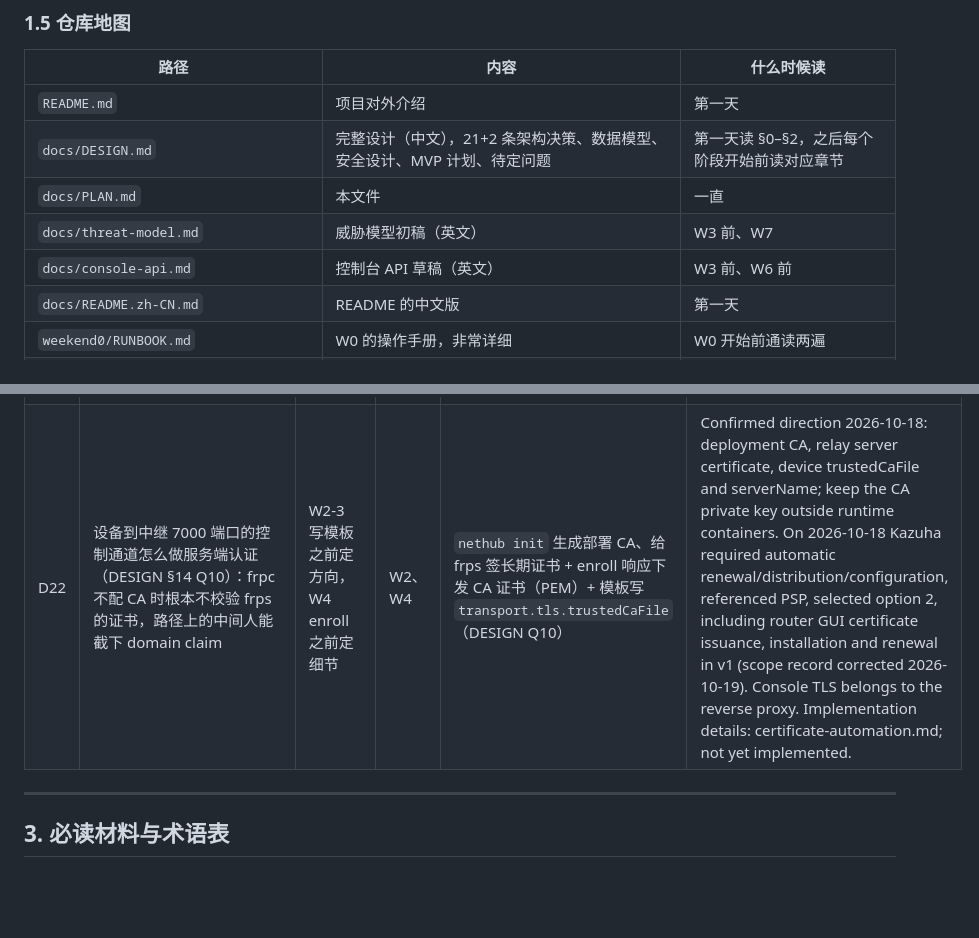
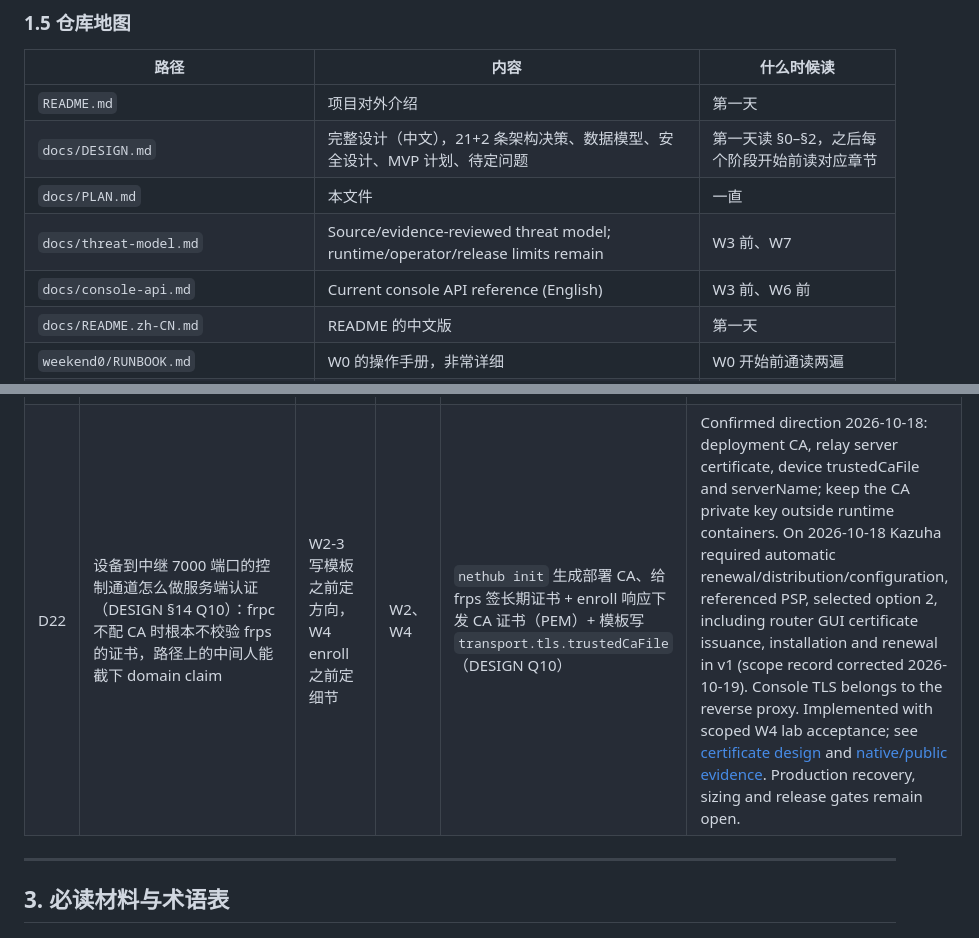
Before and after one commit to KazuhaHub/nethub, a Markdown page: docs/PLAN.md, 2 parts joined by grey strips. Drawn GitHub-style; blank space fills up the shorter version.

```diff
--- a/docs/PLAN.md
+++ b/docs/PLAN.md
@@ -160,8 +171,8 @@ and the stage validation records for implementation evidence.
 | `README.md` | 项目对外介绍 | 第一天 |
 | `docs/DESIGN.md` | 完整设计（中文），21+2 条架构决策、数据模型、安全设计、MVP 计划、待定问题 | 第一天读 §0–§2，之后每个阶段开始前读对应章节 |
 | `docs/PLAN.md` | 本文件 | 一直 |
-| `docs/threat-model.md` | 威胁模型初稿（英文） | W3 前、W7 |
-| `docs/console-api.md` | 控制台 API 草稿（英文） | W3 前、W6 前 |
+| `docs/threat-model.md` | Source/evidence-reviewed threat model; runtime/operator/release limits remain | W3 前、W7 |
+| `docs/console-api.md` | Current console API reference (English) | W3 前、W6 前 |
 | `docs/README.zh-CN.md` | README 的中文版 | 第一天 |
 | `weekend0/RUNBOOK.md` | W0 的操作手册，非常详细 | W0 开始前通读两遍 |
 | `weekend0/results-template.md` | W0 结果记录模板 | W0 期间 |
@@ -202,7 +213,7 @@ and the stage validation records for implementation evidence.
 | D19 | 路由器上的插件怎么知道控制台地址：enroll 页面多一个"控制台地址"输入框，还是把地址编进 enroll token 里 | W4-1 之前（协议里要写清楚） | W4 | 无，Kazuha 定 | Confirmed 2026-10-18: separate HTTPS console address input; keep the opaque enrollment token. See w4-decisions.md. |
 | D20 | 打包仓库里的现有插件文件能不能直接复制进 NetHub。打包仓库的根许可证是 MIT，而且有其他版权人；NetHub 要保持单一版权的 Apache-2.0（DESIGN §2） | W1 开始前 | W1、W2 | 只当结构参考、自己重写；确实要复制某个文件前，先问 Kazuha 那个文件是谁写的（本计划建议） | Confirmed 2026-10-18: independently write NetHub files; reference structure only, no third-party copying. Omit kazuha.sh mirror. |
 | D21 | 要不要注册 `newwanip` 钩子：DESIGN 决策 #17 要求注册（带防抖），但打包仓库的 `os-frp` 故意不注册，理由是 frpc 自己会重连，WAN 地址变化时重启反而会断掉正常的隧道 | W2-6 之前 | W2 | 无，Kazuha 定（看 `os-frp` 的 `frp.inc` 里那段注释） | Confirmed 2026-10-18: do not register newwanip; use frpc reconnect and periodic reconcile. W2 must measure recovery after a real WAN address change; if automatic recovery fails, switch to the debounced hook in DESIGN #17. |
-| D22 | 设备到中继 7000 端口的控制通道怎么做服务端认证（DESIGN §14 Q10）：frpc 不配 CA 时根本不校验 frps 的证书，路径上的中间人能截下 domain claim | W2-3 写模板之前定方向，W4 enroll 之前定细节 | W2、W4 | `nethub init` 生成部署 CA、给 frps 签长期证书 + enroll 响应下发 CA 证书（PEM）+ 模板写 `transport.tls.trustedCaFile`（DESIGN Q10） | Confirmed direction 2026-10-18: deployment CA, relay server certificate, device trustedCaFile and serverName; keep the CA private key outside runtime containers. On 2026-10-18 Kazuha required automatic renewal/distribution/configuration, referenced PSP, selected option 2, including router GUI certificate issuance, installation and renewal in v1 (scope record corrected 2026-10-19). Console TLS belongs to the reverse proxy. Implementation details: certificate-automation.md; not yet implemented. |
+| D22 | 设备到中继 7000 端口的控制通道怎么做服务端认证（DESIGN §14 Q10）：frpc 不配 CA 时根本不校验 frps 的证书，路径上的中间人能截下 domain claim | W2-3 写模板之前定方向，W4 enroll 之前定细节 | W2、W4 | `nethub init` 生成部署 CA、给 frps 签长期证书 + enroll 响应下发 CA 证书（PEM）+ 模板写 `transport.tls.trustedCaFile`（DESIGN Q10） | Confirmed direction 2026-10-18: deployment CA, relay server certificate, device trustedCaFile and serverName; keep the CA private key outside runtime containers. On 2026-10-18 Kazuha required automatic renewal/distribution/configuration, referenced PSP, selected option 2, including router GUI certificate issuance, installation and renewal in v1 (scope record corrected 2026-10-19). Console TLS belongs to the reverse proxy. Implemented with scoped W4 lab acceptance; see [certificate design](certificate-automation.md) and [native/public evidence](../deploy/validation-native-public-certificate.md). Production recovery, sizing and release gates remain open. |
 
 ---
 
```
Also changed, not shown: other parts of docs/PLAN.md (+26 -7 lines).
